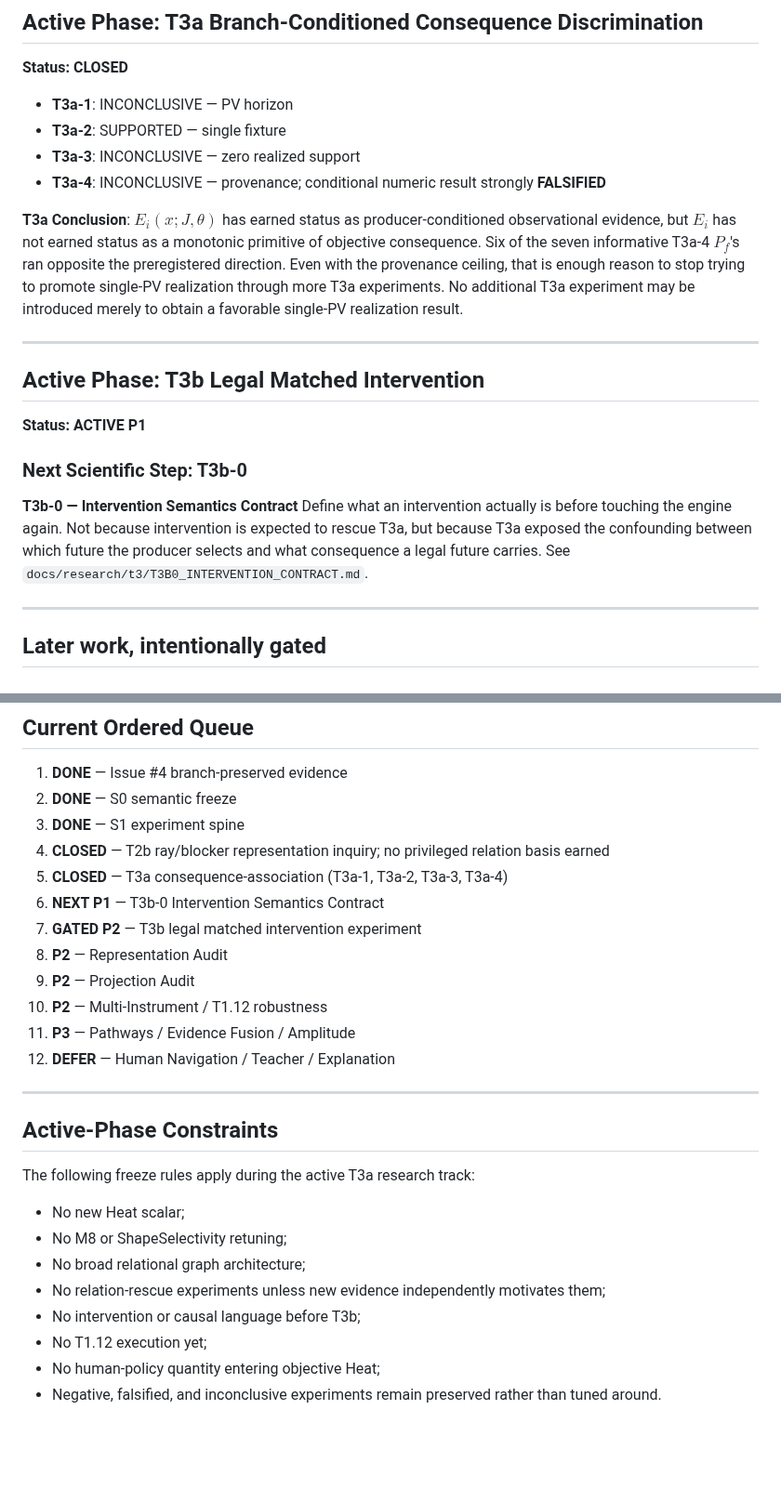
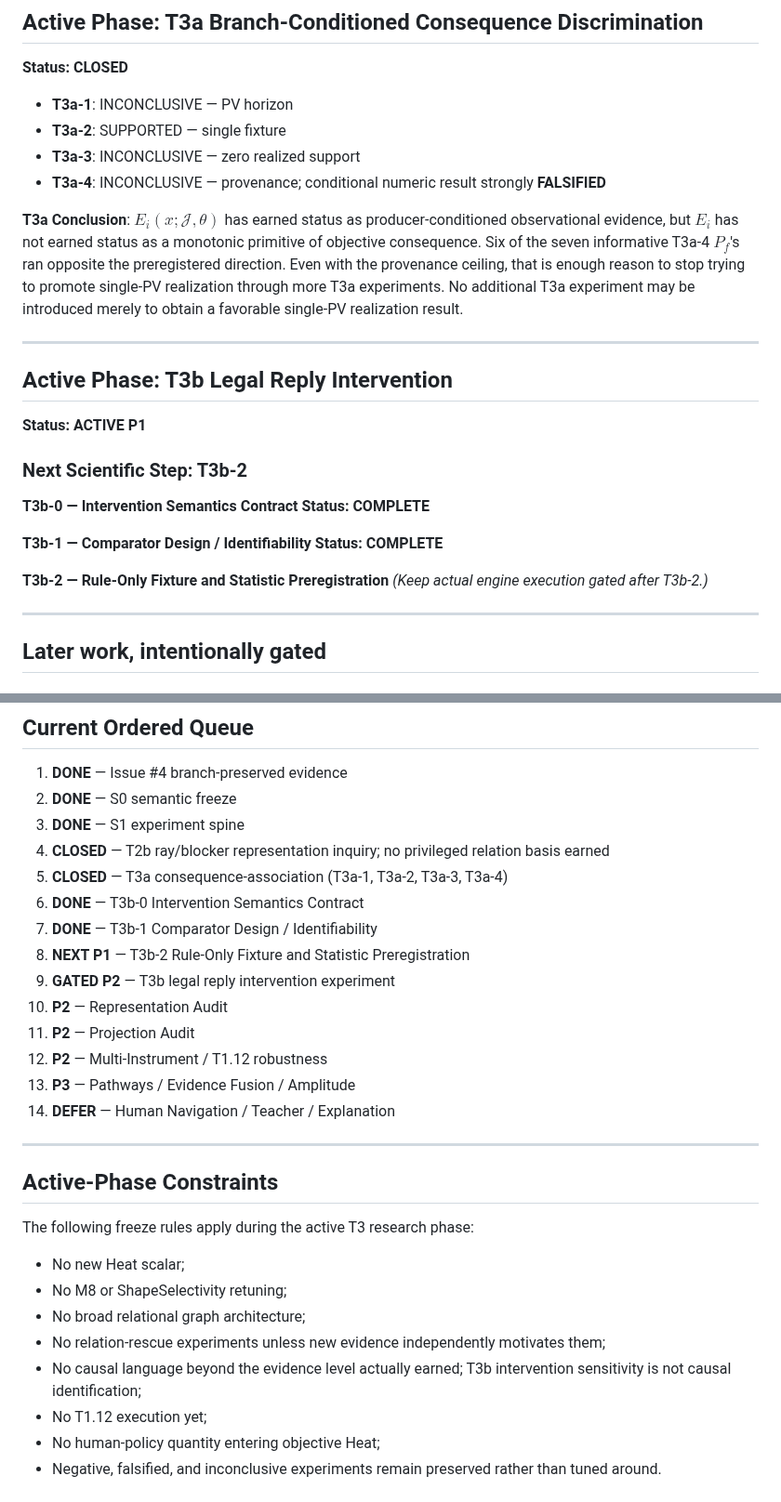
Before and after one commit to JosephJMWalker-MBA/Chess-Board-Heat-Map-Instruct, a Markdown page: docs/research/NEXT_WORK_MAP.md, 2 parts joined by grey strips. Shown at 93% size. Rendered like a GitHub page; blank space fills up the shorter version.

Commit message:
Close T3b comparator semantics and work map

```diff
--- a/docs/research/NEXT_WORK_MAP.md
+++ b/docs/research/NEXT_WORK_MAP.md
@@ -64,18 +64,24 @@ Proved that exact ordered `future_moves` restore deterministic replay of standar
 - **T3a-3**: INCONCLUSIVE — zero realized support
 - **T3a-4**: INCONCLUSIVE — provenance; conditional numeric result strongly **FALSIFIED**
 
-**T3a Conclusion**: $E_i(x;J,\theta)$ has earned status as producer-conditioned observational evidence, but $E_i$ has not earned status as a monotonic primitive of objective consequence. Six of the seven informative T3a-4 $P_f$'s ran opposite the preregistered direction. Even with the provenance ceiling, that is enough reason to stop trying to promote single-PV realization through more T3a experiments. No additional T3a experiment may be introduced merely to obtain a favorable single-PV realization result.
+**T3a Conclusion**: $E_i(x;\mathcal{J},\theta)$ has earned status as producer-conditioned observational evidence, but $E_i$ has not earned status as a monotonic primitive of objective consequence. Six of the seven informative T3a-4 $P_f$'s ran opposite the preregistered direction. Even with the provenance ceiling, that is enough reason to stop trying to promote single-PV realization through more T3a experiments. No additional T3a experiment may be introduced merely to obtain a favorable single-PV realization result.
 
 ---
 
-## Active Phase: T3b Legal Matched Intervention
+## Active Phase: T3b Legal Reply Intervention
 
 **Status: ACTIVE P1**
 
-### Next Scientific Step: T3b-0
+### Next Scientific Step: T3b-2
 
 **T3b-0 — Intervention Semantics Contract**
-Define what an intervention actually is before touching the engine again. Not because intervention is expected to rescue T3a, but because T3a exposed the confounding between which future the producer selects and what consequence a legal future carries. See `docs/research/t3/T3B0_INTERVENTION_CONTRACT.md`.
+**Status: COMPLETE**
+
+**T3b-1 — Comparator Design / Identifiability**
+**Status: COMPLETE**
+
+**T3b-2 — Rule-Only Fixture and Statistic Preregistration**
+*(Keep actual engine execution gated after T3b-2.)*
 
 ---
 
@@ -110,25 +116,27 @@ Remain downstream and outside objective Heat.
 3. **DONE** — S1 experiment spine
 4. **CLOSED** — T2b ray/blocker representation inquiry; no privileged relation basis earned
 5. **CLOSED** — T3a consequence-association (T3a-1, T3a-2, T3a-3, T3a-4)
-6. **NEXT P1** — T3b-0 Intervention Semantics Contract
-7. **GATED P2** — T3b legal matched intervention experiment
-8. **P2** — Representation Audit
-9. **P2** — Projection Audit
-10. **P2** — Multi-Instrument / T1.12 robustness
-11. **P3** — Pathways / Evidence Fusion / Amplitude
-12. **DEFER** — Human Navigation / Teacher / Explanation
+6. **DONE** — T3b-0 Intervention Semantics Contract
+7. **DONE** — T3b-1 Comparator Design / Identifiability
+8. **NEXT P1** — T3b-2 Rule-Only Fixture and Statistic Preregistration
+9. **GATED P2** — T3b legal reply intervention experiment
+10. **P2** — Representation Audit
+11. **P2** — Projection Audit
+12. **P2** — Multi-Instrument / T1.12 robustness
+13. **P3** — Pathways / Evidence Fusion / Amplitude
+14. **DEFER** — Human Navigation / Teacher / Explanation
 
 ---
 
 ## Active-Phase Constraints
 
-The following freeze rules apply during the active T3a research track:
+The following freeze rules apply during the active T3 research phase:
 
 - No new Heat scalar;
 - No M8 or ShapeSelectivity retuning;
 - No broad relational graph architecture;
 - No relation-rescue experiments unless new evidence independently motivates them;
-- No intervention or causal language before T3b;
+- No causal language beyond the evidence level actually earned; T3b intervention sensitivity is not causal identification;
 - No T1.12 execution yet;
 - No human-policy quantity entering objective Heat;
 - Negative, falsified, and inconclusive experiments remain preserved rather than tuned around.
```
Also changed, not shown: 1 other file.
